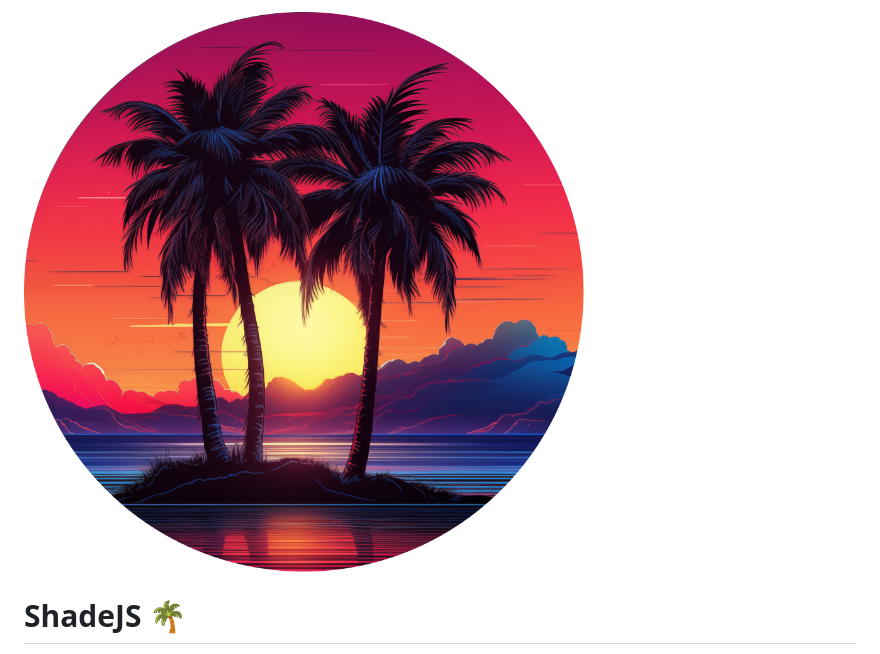
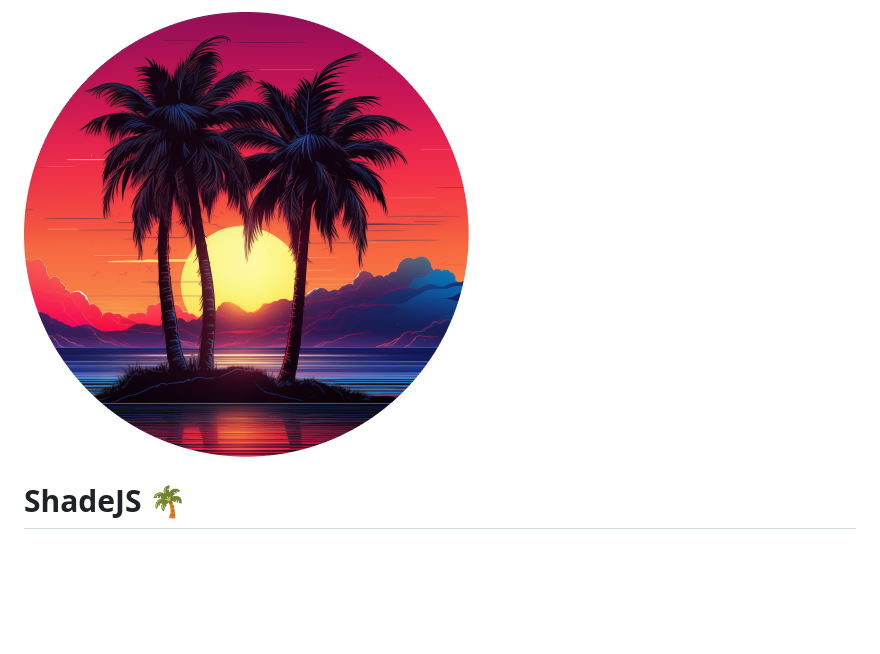
Before and after one commit to Shade-JS/ShadeJS, a Markdown page: README.md, the part around the change. Rendered like a GitHub page; pictures changed too: docs/images/shadejs-logo-micro.png (added); blank space fills up the shorter version.

Commit message:
User smaller banner image.

```diff
--- a/README.md
+++ b/README.md
@@ -1,4 +1,4 @@
-![Shade JS Palm Tree Graphic](docs/images/shadejs-logo-tny.png)
+![Shade JS Palm Tree Graphic](docs/images/shadejs-logo-micro.png)
 
 # ShadeJS  🌴
 
```
